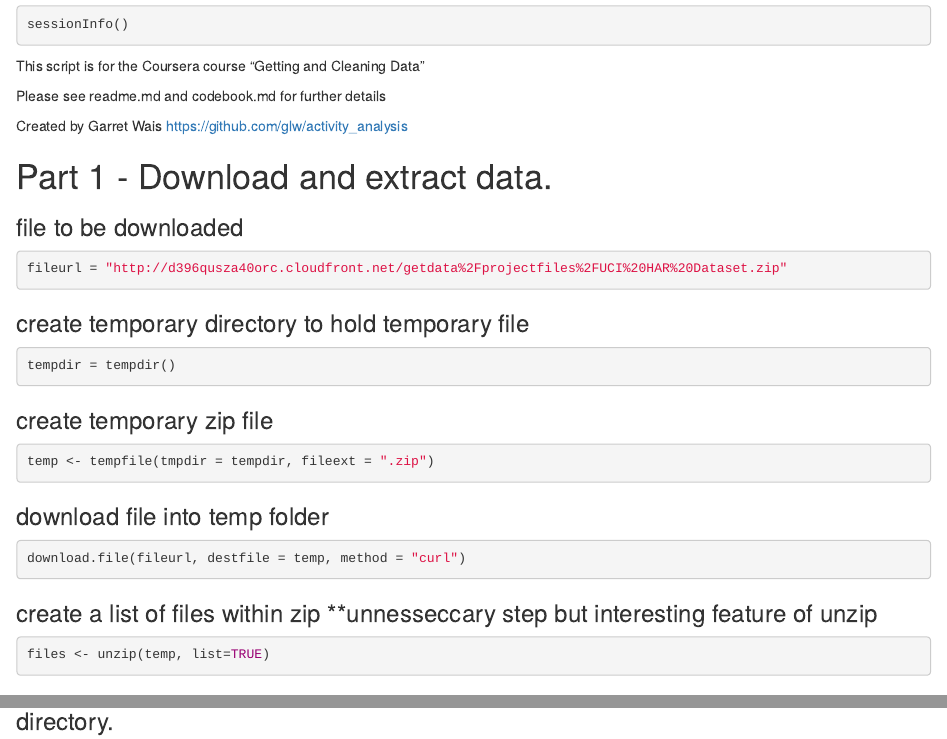
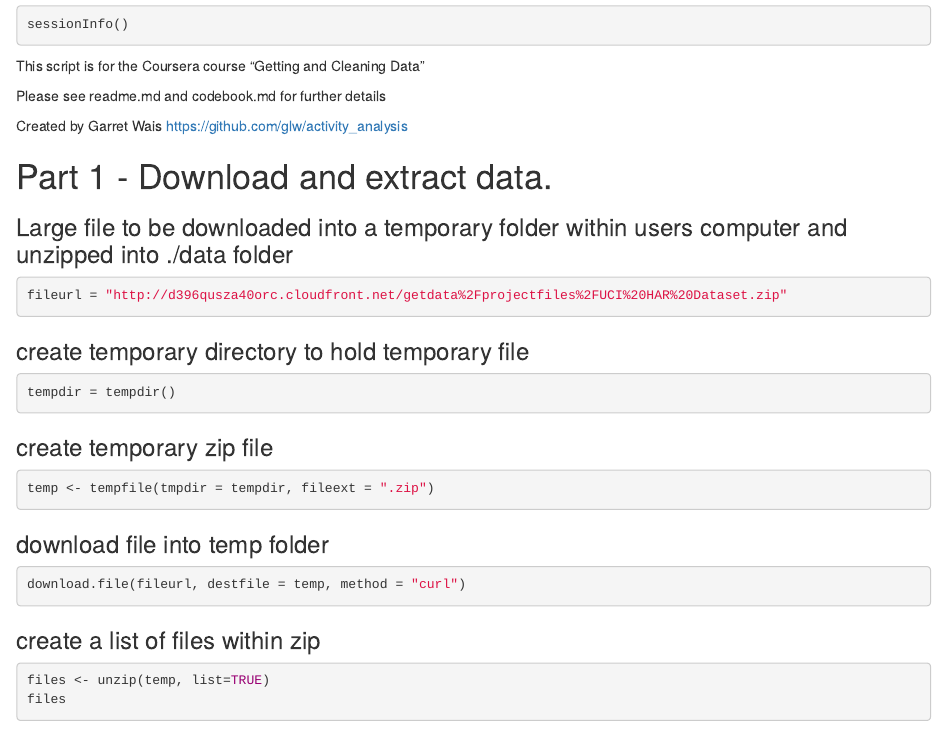
Before and after one commit to glw/activity_analysis, an R Markdown document (run_analysis.Rmd): the page in a window 1100 px wide, from 60 px down, and a second part further down, joined at a grey line. Rendered offline with R 4.5, knitr and Pandoc, with nearby package versions; the code chunks are not run, so their results and figures are left out.

Commit message:
more mark up changes and .Rmd fix

````diff
--- a/run_analysis.Rmd
+++ b/run_analysis.Rmd
@@ -13,7 +13,7 @@ Created by Garret Wais https://github.com/glw/activity_analysis
 
 # Part 1 - Download and extract data.
 
-### file to be downloaded
+### Large file to be downloaded into a temporary folder within users computer and unzipped into ./data folder
 
 ```{r download url}
 fileurl = "http://d396qusza40orc.cloudfront.net/getdata%2Fprojectfiles%2FUCI%20HAR%20Dataset.zip"
@@ -37,10 +37,11 @@ temp <- tempfile(tmpdir = tempdir, fileext = ".zip")
 download.file(fileurl, destfile = temp, method = "curl")
 ```
 
-### create a list of files within zip **unnesseccary step but interesting feature of unzip
+### create a list of files within zip
 
 ```{r list files}
 files <- unzip(temp, list=TRUE)
+files
 ```
 
 ### if data folder does not exist within the working directory create it, in current working directory.
````
Also changed, not shown: README.md.
